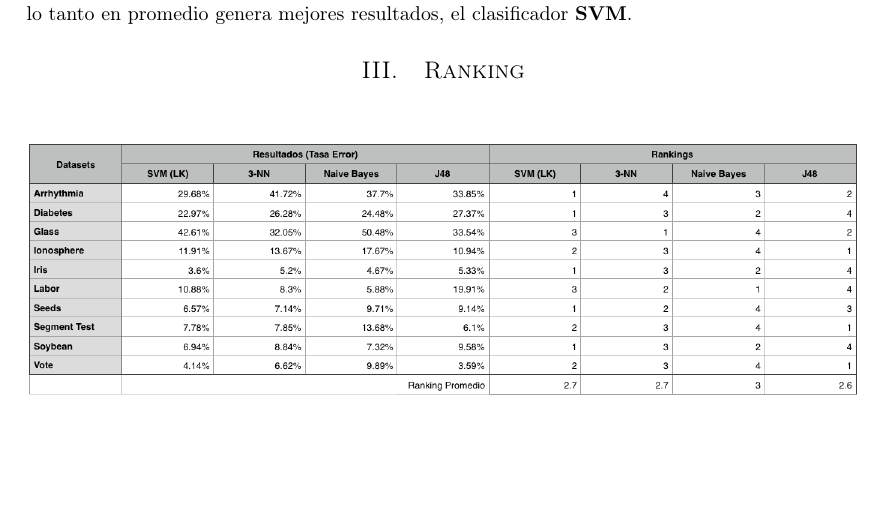
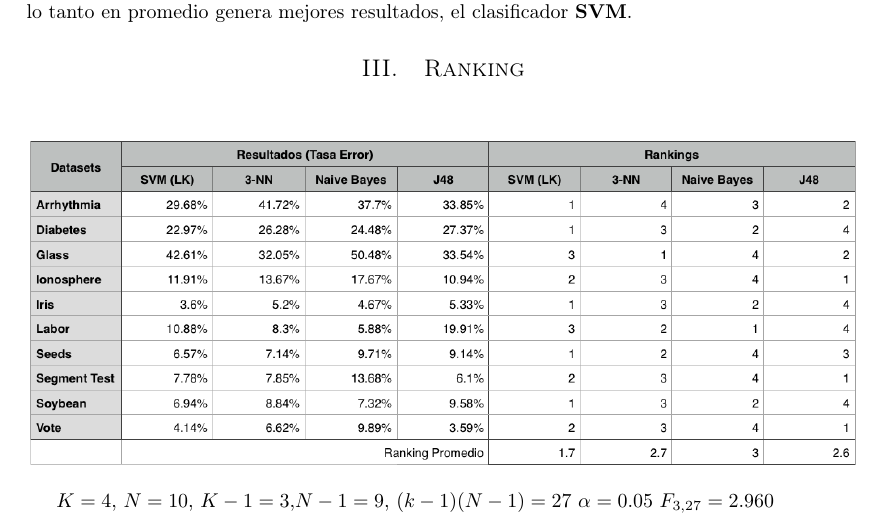
Before and after one commit to garciparedes/data-mining-multicomparison, a LaTeX paper (report/report.tex): part of page 2 of 2, cut so that both start at the same text, the shorter picture padded with empty space. Compiled offline with pdfLaTeX.

Commit message:
Worked on ranking tests

```diff
--- a/report/report.tex
+++ b/report/report.tex
@@ -123,6 +123,9 @@
 			\includegraphics[width=\textwidth]{ranking-table}
 		\end{center}
 
-
-
+		$K = 4$, $N =10$,
+		$K-1 = 3$,$N-1 =9$,
+		$(k-1)(N-1) = 27$
+		$\alpha = 0.05$
+		$F_{3,27} =  2.960$
 \end{document}
```
Also changed, not shown: report/images/ranking-table.png, report/report.pdf.
